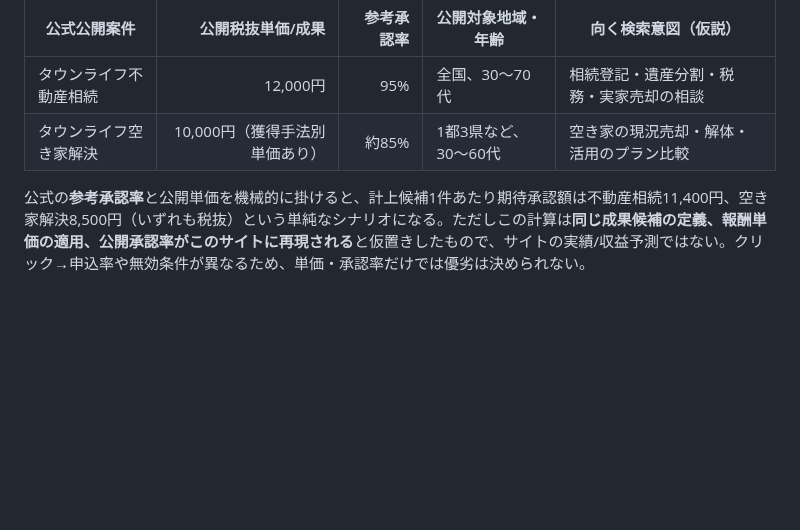
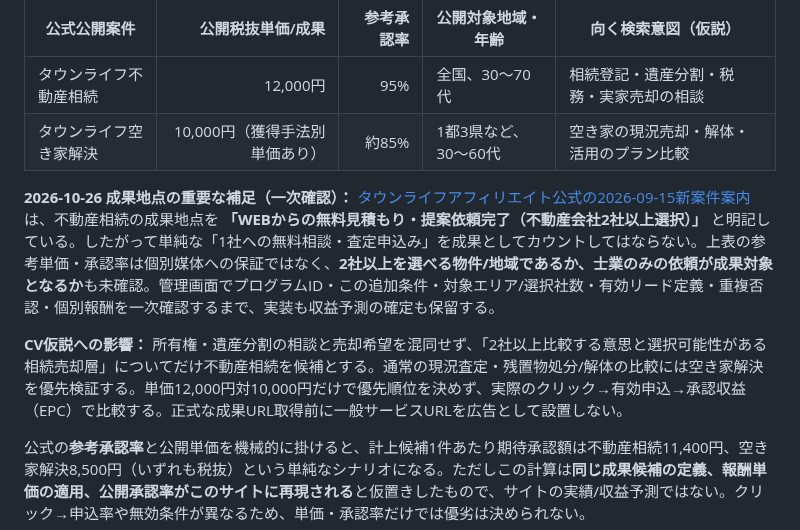
Before and after one commit to mashioka0607-bot/saitama-jikka-navi, a Markdown page: MONETIZATION.md, the part around one of its changes. Drawn GitHub-style; blank space fills up the shorter version.

```diff
--- a/MONETIZATION.md
+++ b/MONETIZATION.md
@@ -27,6 +27,10 @@ Updated: 2026-10-25
 |---|---:|---:|---|---|
 | タウンライフ不動産相続 | 12,000円 | 95% | 全国、30～70代 | 相続登記・遺産分割・税務・実家売却の相談 |
 | タウンライフ空き家解決 | 10,000円（獲得手法別単価あり） | 約85% | 1都3県など、30～60代 | 空き家の現況売却・解体・活用のプラン比較 |
+
+**2026-10-26 成果地点の重要な補足（一次確認）：** [タウンライフアフィリエイト公式の2026-09-15新案件案内](https://townlife-aff.com/info.php?id=6a9a6906ee0f3&type=news) は、不動産相続の成果地点を **「WEBからの無料見積もり・提案依頼完了（不動産会社2社以上選択）」** と明記している。したがって単純な「1社への無料相談・査定申込み」を成果としてカウントしてはならない。上表の参考単価・承認率は個別媒体への保証ではなく、**2社以上を選べる物件/地域であるか、士業のみの依頼が成果対象となるか**も未確認。管理画面でプログラムID・この追加条件・対象エリア/選択社数・有効リード定義・重複否認・個別報酬を一次確認するまで、実装も収益予測の確定も保留する。
+
+**CV仮説への影響：** 所有権・遺産分割の相談と売却希望を混同せず、「2社以上比較する意思と選択可能性がある相続売却層」についてだけ不動産相続を候補とする。通常の現況査定・残置物処分/解体の比較には空き家解決を優先検証する。単価12,000円対10,000円だけで優先順位を決めず、実際のクリック→有効申込→承認収益（EPC）で比較する。正式な成果URL取得前に一般サービスURLを広告として設置しない。
 
 公式の**参考承認率**と公開単価を機械的に掛けると、計上候補1件あたり期待承認額は不動産相続11,400円、空き家解決8,500円（いずれも税抜）という単純なシナリオになる。ただしこの計算は**同じ成果候補の定義、報酬単価の適用、公開承認率がこのサイトに再現される**と仮置きしたもので、サイトの実績/収益予測ではない。クリック→申込率や無効条件が異なるため、単価・承認率だけでは優劣は決められない。
 
```
Also changed, not shown: other parts of MONETIZATION.md (+1 -1 lines).
